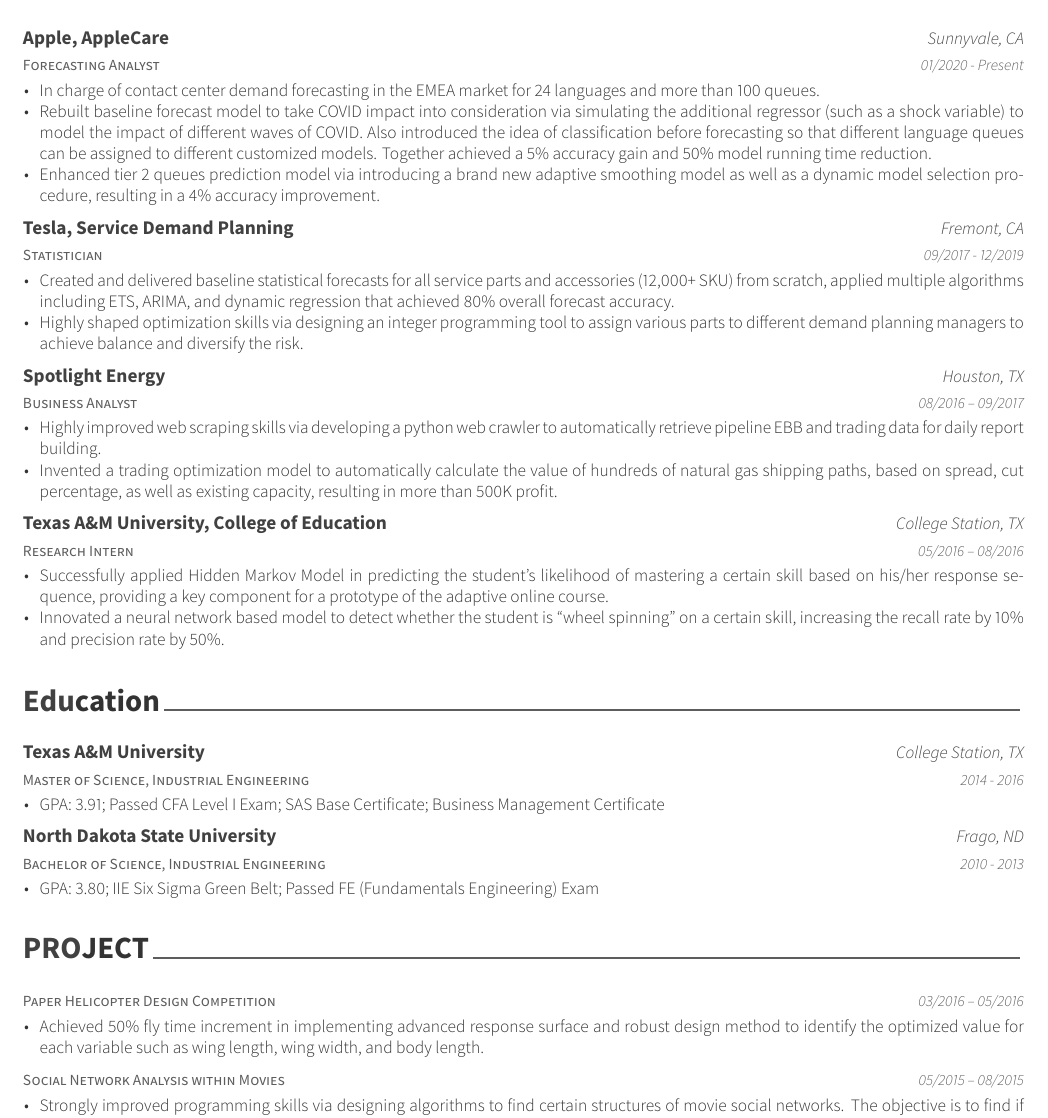
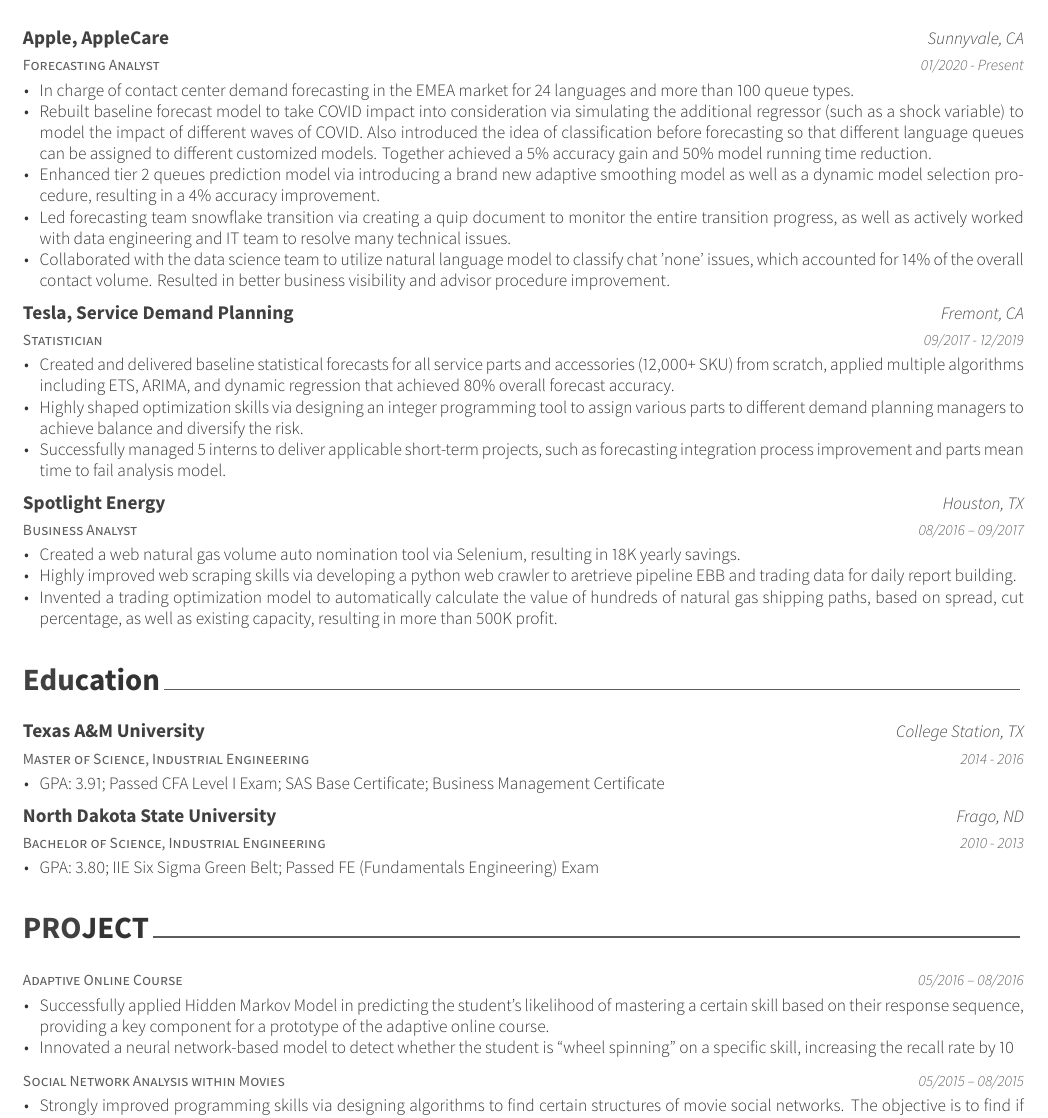
Before and after one commit to nealxun/resume, an R Markdown document (Neal_resume_EN/Neal_resume_EN.Rmd): part of the page, cut so that both start at the same text. The pictures show the output file Neal_resume_EN/Neal_resume_EN.pdf that the author committed with the source.

Commit message:
resume update 2023-11-01

````diff
--- a/Neal_resume_EN/Neal_resume_EN.Rmd
+++ b/Neal_resume_EN/Neal_resume_EN.Rmd
@@ -26,24 +26,23 @@
 tribble(
   ~ role, ~ company, ~ loc, ~ dates, ~ details,
   "Forecasting Analyst", "Apple, AppleCare", "Sunnyvale, CA", "01/2020 - Present",
-    list("In charge of contact center demand forecasting in the EMEA market for 24 languages and more than 100 queues.",
+    list("In charge of contact center demand forecasting in the EMEA market for 24 languages and more than 100 queue types.",
          "Rebuilt baseline forecast model to take COVID impact into consideration via simulating the additional regressor (such as a shock variable) to model the impact of different waves of COVID. Also introduced the idea of classification before forecasting so that different language queues can be assigned to different customized models. Together achieved a 5\\% accuracy gain and 50\\% model running time reduction.",
-         "Enhanced tier 2 queues prediction model via introducing a brand new adaptive smoothing model as well as a dynamic model selection procedure, resulting in a 4\\% accuracy improvement."
+         "Enhanced tier 2 queues prediction model via introducing a brand new adaptive smoothing model as well as a dynamic model selection procedure, resulting in a 4\\% accuracy improvement.",
+         "Led forecasting team snowflake transition via creating a quip document to monitor the entire transition progress, as well as actively worked with data engineering and IT team to resolve many technical issues.",
+         "Collaborated with the data science team to utilize natural language model to classify chat 'none' issues, which accounted for 14\\% of the overall contact volume. Resulted in better business visibility and advisor procedure improvement."
         ),
 
   "Statistician", "Tesla, Service Demand Planning", "Fremont, CA", "09/2017 - 12/2019",
     list("Created and delivered baseline statistical forecasts for all service parts and accessories (12,000+ SKU) from scratch, applied multiple algorithms including ETS, ARIMA, and dynamic regression that achieved 80\\% overall forecast accuracy.",
-         "Highly shaped optimization skills via designing an integer programming tool to assign various parts to different demand planning managers to achieve balance and diversify the risk."
+         "Highly shaped optimization skills via designing an integer programming tool to assign various parts to different demand planning managers to achieve balance and diversify the risk.",
+         "Successfully managed 5 interns to deliver applicable short-term projects, such as forecasting integration process improvement and parts mean time to fail analysis model."
          ),
 
   "Business Analyst", "Spotlight Energy", "Houston, TX", "08/2016 – 09/2017",
-    list("Highly improved web scraping skills via developing a python web crawler to automatically retrieve pipeline EBB and trading data for daily report building.",
+    list("Created a web natural gas volume auto nomination tool via Selenium, resulting in 18K yearly savings.",
+         "Highly improved web scraping skills via developing a python web crawler to aretrieve pipeline EBB and trading data for daily report building.",
          "Invented a trading optimization model to automatically calculate the value of hundreds of natural gas shipping paths, based on spread, cut percentage, as well as existing capacity, resulting in more than 500K profit."
-         ),
-
-    "Research Intern", "Texas A&M University, College of Education", "College Station, TX", "05/2016 – 08/2016",
-    list("Successfully applied Hidden Markov Model in predicting the student's likelihood of mastering a certain skill based on his/her response sequence, providing a key component for a prototype of the adaptive online course.",
-         "Innovated a neural network based model to detect whether the student is “wheel spinning” on a certain skill, increasing the recall rate by 10\\% and precision rate by 50\\%."
          )
         ) %>%
   detailed_entries(role, dates, company, loc, details)
@@ -72,8 +71,9 @@
 ```{r project}
 tribble(
   ~ title, ~ dates, ~ details,
-  "Paper Helicopter Design Competition", "03/2016 – 05/2016",
-    list("Achieved 50\\% fly time increment in implementing advanced response surface and robust design method to identify the optimized value for each variable such as wing length, wing width, and body length."
+    "Adaptive Online Course", "05/2016 – 08/2016",
+    list("Successfully applied Hidden Markov Model in predicting the student's likelihood of mastering a certain skill based on their response sequence, providing a key component for a prototype of the adaptive online course.",
+         "Innovated a neural network-based model to detect whether the student is “wheel spinning” on a specific skill, increasing the recall rate by 10% and precision rate by 50\\%"
          ),
     "Social Network Analysis within Movies ", "05/2015 – 08/2015",
     list("Strongly improved programming skills via designing algorithms to find certain structures of movie social networks. The objective is to find if there is any relationship between movie graph structure and ratings."
````
Also changed, not shown: Neal_resume_EN/Neal_resume_EN.pdf, Neal_resume_EN/Neal_resume_EN.tex.
